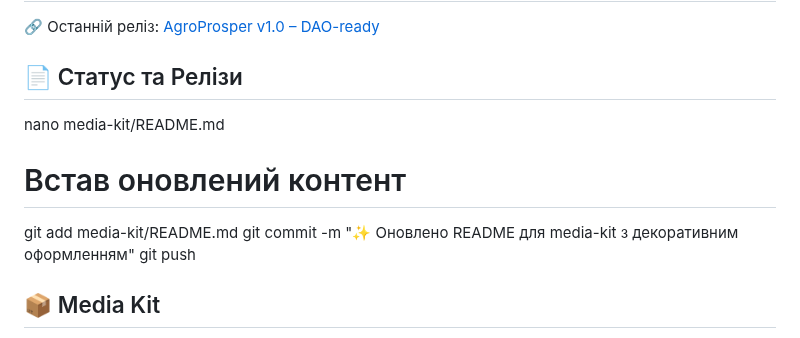
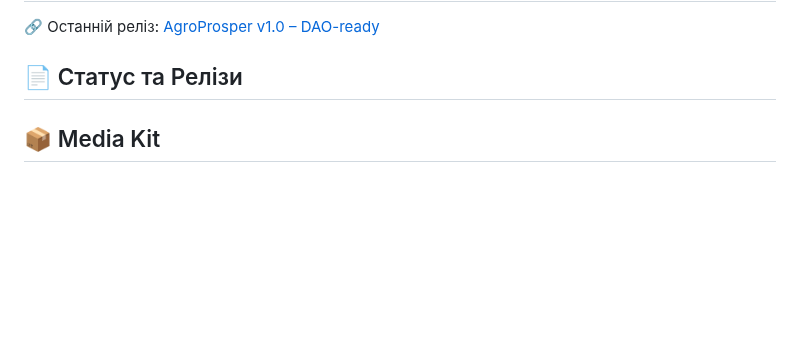
Before and after one commit to SerghiiLimborskyi/AgroProsper, a Markdown page: README.md, the part around the change. GitHub-like rendering; blank space fills up the shorter version.

Commit message:
Update README.md
Signed-off-by: AgroProsper <84835838+SerghiiLimborskyi@users.noreply.github.com>

```diff
--- a/README.md
+++ b/README.md
@@ -13,12 +13,6 @@
 🔗 Останній реліз: [AgroProsper v1.0 – DAO-ready](https://github.com/SerghiiLimborskyi/AgroProsper/releases/latest)
 
 ## 📄 Статус та Релізи
-
-nano media-kit/README.md
-# Встав оновлений контент
-git add media-kit/README.md
-git commit -m "✨ Оновлено README для media-kit з декоративним оформленням"
-git push
 
 ## 📦 Media Kit
 
```
